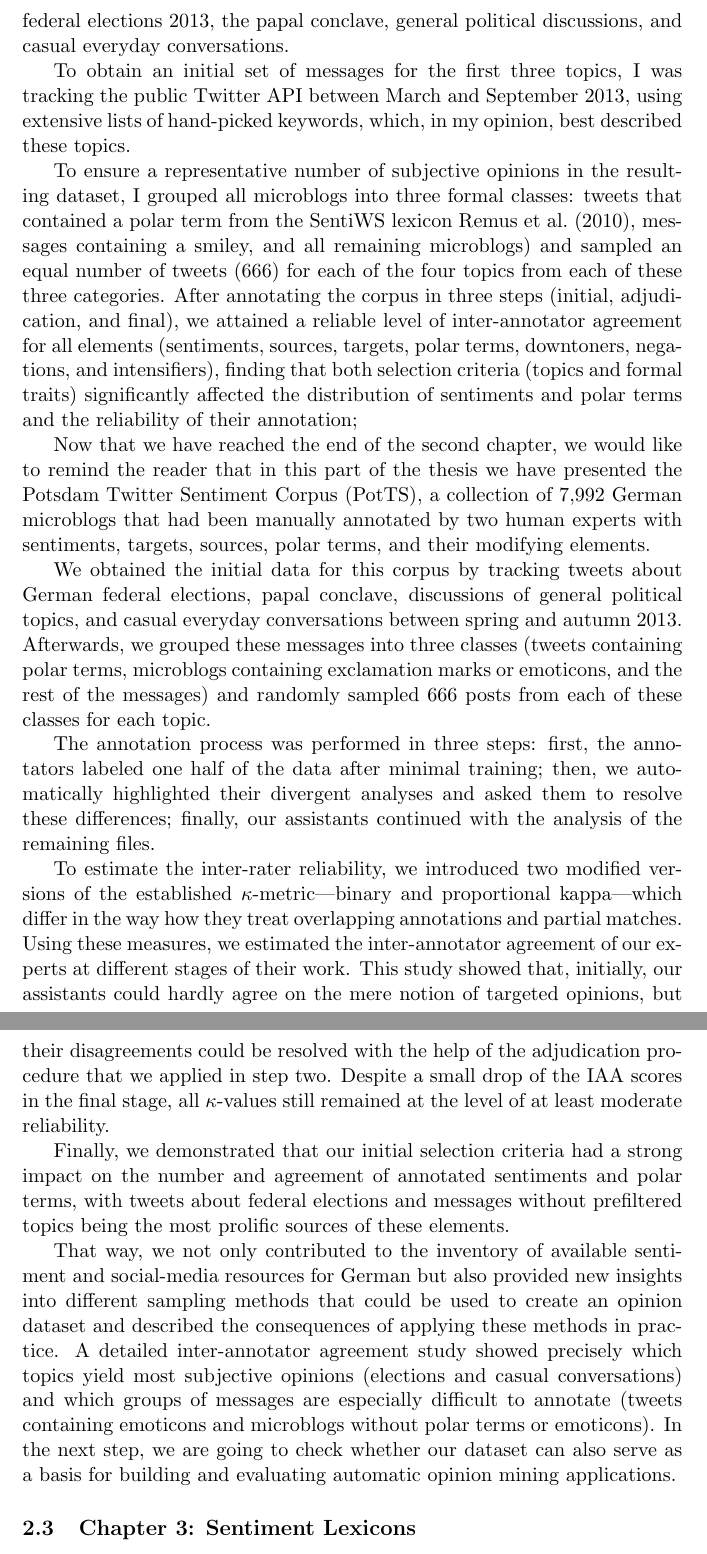
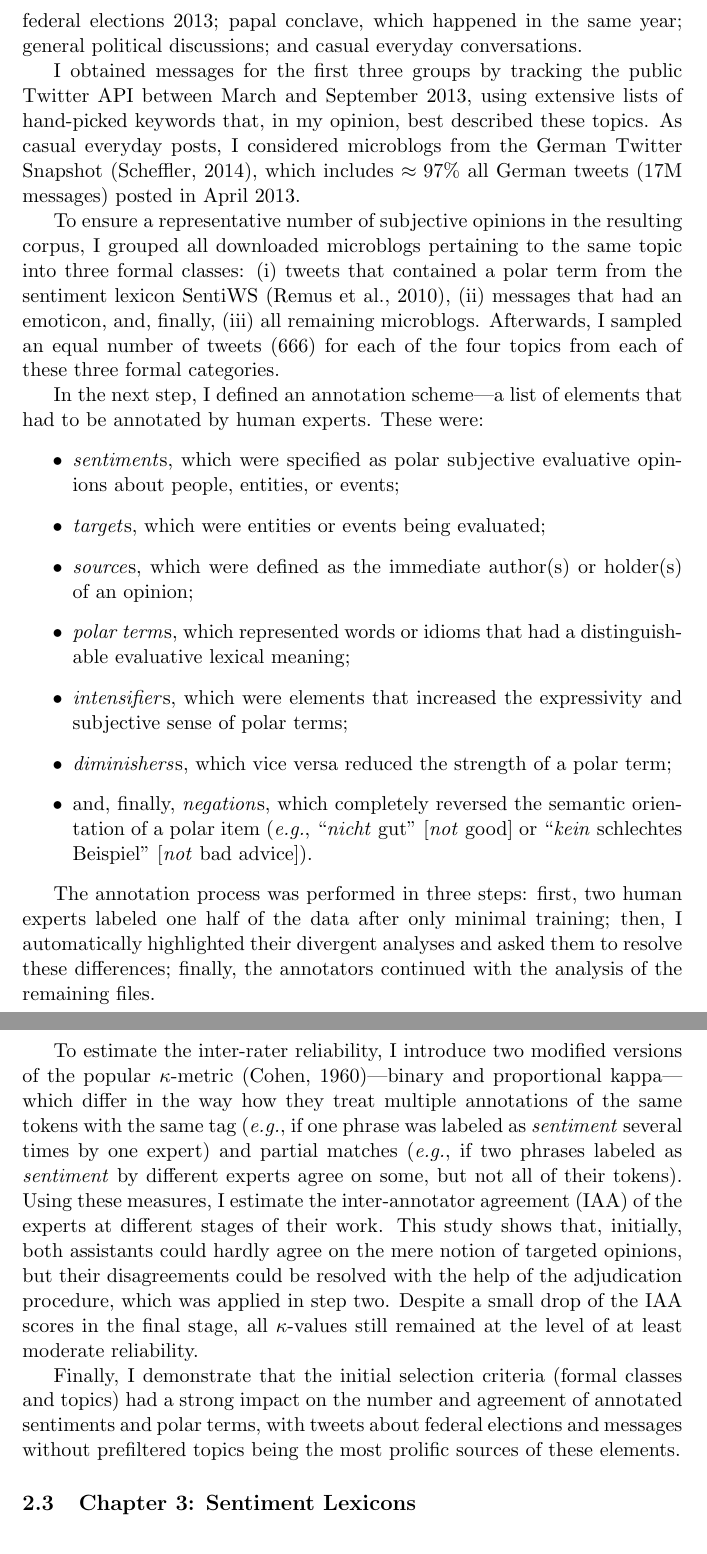
Before and after one commit to WladimirSidorenko/Dissertation, a LaTeX document (formalities/summary.tex): two parts of pages 3 and 4 of 16, joined at a grey line, cut at the place of the change. Compiled offline with pdfLaTeX.

Commit message:
finished corpus section

```diff
--- a/formalities/summary.tex
+++ b/formalities/summary.tex
@@ -14,6 +14,7 @@
 \newcommand{\F}[0]{$F_1$}
 \newcommand{\markable}[1]{\texttt{#1}}
 \newcommand{\attribute}[1]{\emph{\texttt{#1}}}
+\renewcommand{\cite}{\citep}
 
 %%%%%%%%%%%%%%%%%%%%%%%%%%%%%%%%%%%%%%%%%%%%%%%%%%%%%%%%%%%%%%%%%%
 %% Lengths
@@ -109,84 +110,82 @@ the current state of the art in sentiment analysis of Twitter.
 
 Afterwards, in Chapter~2, I introduce the Potsdam Twitter Sentiment
 (PotTS) corpus---a collection of $7,992$ German microblogs pertaining
-to the German federal elections~2013, the papal conclave, general
-political discussions, and casual everyday conversations.
+to the German federal elections~2013; papal conclave, which happened
+in the same year; general political discussions; and casual everyday
+conversations.
 
-To obtain an initial set of messages for the first three topics, I was
-tracking the public Twitter API between March and September 2013,
-using extensive lists of hand-picked keywords, which, in my opinion,
-best described these topics.
+I obtained messages for the first three groups by tracking the public
+Twitter API between March and September 2013, using extensive lists of
+hand-picked keywords that, in my opinion, best described these topics.
+As casual everyday posts, I considered microblogs from the German
+Twitter Snapshot~\cite{Scheffler:14}, which includes $\approx97\%$ all
+German tweets (17M messages) posted in April 2013.
 
 To ensure a representative number of subjective opinions in the
-resulting dataset, I grouped all microblogs into three formal classes:
-tweets that contained a polar term from the SentiWS
-lexicon~\cite{Remus:10}, messages containing a smiley, and all
-remaining microblogs) and sampled an equal number of tweets (666) for
-each of the four topics from each of these three categories.  After
-annotating the corpus in three steps (initial, adjudication, and
-final), we attained a reliable level of inter-annotator agreement for
-all elements (sentiments, sources, targets, polar terms, downtoners,
-negations, and intensifiers), finding that both selection criteria
-(topics and formal traits) significantly affected the distribution of
-sentiments and polar terms and the reliability of their annotation;
+resulting corpus, I grouped all downloaded microblogs pertaining to
+the same topic into three formal classes:
+\begin{inparaenum}[(i)]
+  \item tweets that contained a polar term from the sentiment lexicon
+    SentiWS~\cite{Remus:10},
+  \item messages that had an emoticon, and, finally,
+  \item all remaining microblogs.
+\end{inparaenum}
+Afterwards, I sampled an equal number of tweets (666) for each of the
+four topics from each of these three formal categories.
 
-Now that we have reached the end of the second chapter, we would like
-to remind the reader that in this part of the thesis we have presented
-the Potsdam Twitter Sentiment Corpus (PotTS), a collection of 7,992
-German microblogs that had been manually annotated by two human
-experts with sentiments, targets, sources, polar terms, and their
-modifying elements.
+In the next step, I defined an annotation scheme---a list of elements
+that had to be annotated by human experts.  These were:
+\begin{itemize}
+  \item\emph{sentiment}s, which were specified as polar subjective
+    evaluative opinions about people, entities, or events;
 
-We obtained the initial data for this corpus by tracking tweets about
-German federal elections, papal conclave, discussions of general
-political topics, and casual everyday conversations between spring and
-autumn 2013.  Afterwards, we grouped these messages into three classes
-(tweets containing polar terms, microblogs containing exclamation
-marks or emoticons, and the rest of the messages) and randomly sampled
-666 posts from each of these classes for each topic.
+  \item\emph{target}s, which were entities or events being evaluated;
 
-%% A rich annotation scheme, which we devised for our dataset, included
-%% \markable{sentiment}s, \markable{target}s, \markable{opinion}s,
-%% \markable{polar term}s, their \markable{intensifier}s,
-%% \markable{diminisher}s, and \markable{negation}s.  With all these
-%% elements, we associated extensive sets of attributes, such as
-%% \attribute{polarity}, \attribute{intensity}, \attribute{sarcasm},
-%% which also had to be specified by the experts during the annotation.
+  \item\emph{source}s, which were defined as the immediate author(s)
+    or holder(s) of an opinion;
 
-The annotation process was performed in three steps: first, the
-annotators labeled one half of the data after minimal training; then,
-we automatically highlighted their divergent analyses and asked them
-to resolve these differences; finally, our assistants continued with
-the analysis of the remaining files.
+  \item\emph{polar term}s, which represented words or idioms that had
+    a distinguishable evaluative lexical meaning;
 
-To estimate the inter-rater reliability, we introduced two modified
-versions of the established $\kappa$-metric---binary and proportional
-kappa---which differ in the way how they treat overlapping annotations
-and partial matches.  Using these measures, we estimated the
-inter-annotator agreement of our experts at different stages of their
-work.  This study showed that, initially, our assistants could hardly
-agree on the mere notion of targeted opinions, but their disagreements
-could be resolved with the help of the adjudication procedure that we
-applied in step two.  Despite a small drop of the IAA scores in the
-final stage, all $\kappa$-values still remained at the level of at
-least moderate reliability.
+  \item\emph{intensifier}s, which were elements that increased the
+    expressivity and subjective sense of polar terms;
 
-Finally, we demonstrated that our initial selection criteria had a
-strong impact on the number and agreement of annotated sentiments and
-polar terms, with tweets about federal elections and messages without
-prefiltered topics being the most prolific sources of these elements.
+  \item\emph{diminishers}s, which vice versa reduced the strength of a
+    polar term;
 
-That way, we not only contributed to the inventory of available
-sentiment and social-media resources for German but also provided new
-insights into different sampling methods that could be used to create
-an opinion dataset and described the consequences of applying these
-methods in practice.  A detailed inter-annotator agreement study
-showed precisely which topics yield most subjective opinions
-(elections and casual conversations) and which groups of messages are
-especially difficult to annotate (tweets containing emoticons and
-microblogs without polar terms or emoticons).  In the next step, we
-are going to check whether our dataset can also serve as a basis for
-building and evaluating automatic opinion mining applications.
+  \item and, finally, \emph{negation}s, which completely reversed the
+    semantic orientation of a polar item (\eg{} ``\emph{nicht} gut''
+    [\emph{not} good] or ``\emph{kein} schlechtes Beispiel''
+    [\emph{not} bad advice]).
+\end{itemize}
+
+The annotation process was performed in three steps: first, two human
+experts labeled one half of the data after only minimal training;
+then, I automatically highlighted their divergent analyses and asked
+them to resolve these differences; finally, the annotators continued
+with the analysis of the remaining files.
+
+To estimate the inter-rater reliability, I introduce two modified
+versions of the popular $\kappa$-metric~\cite{Cohen:60}---binary and
+proportional kappa---which differ in the way how they treat multiple
+annotations of the same tokens with the same tag (\eg{} if one phrase
+was labeled as \emph{sentiment} several times by one expert) and
+partial matches (\eg{} if two phrases labeled as \emph{sentiment} by
+different experts agree on some, but not all of their tokens).  Using
+these measures, I estimate the inter-annotator agreement (IAA) of the
+experts at different stages of their work.  This study shows that,
+initially, both assistants could hardly agree on the mere notion of
+targeted opinions, but their disagreements could be resolved with the
+help of the adjudication procedure, which was applied in step two.
+Despite a small drop of the IAA scores in the final stage, all
+$\kappa$-values still remained at the level of at least moderate
+reliability.
+
+Finally, I demonstrate that the initial selection criteria (formal
+classes and topics) had a strong impact on the number and agreement of
+annotated sentiments and polar terms, with tweets about federal
+elections and messages without prefiltered topics being the most
+prolific sources of these elements.
 
 \subsection{Chapter~3: Sentiment Lexicons}
 
```
Also changed, not shown: formalities/summary.tex (8 more changed lines).
